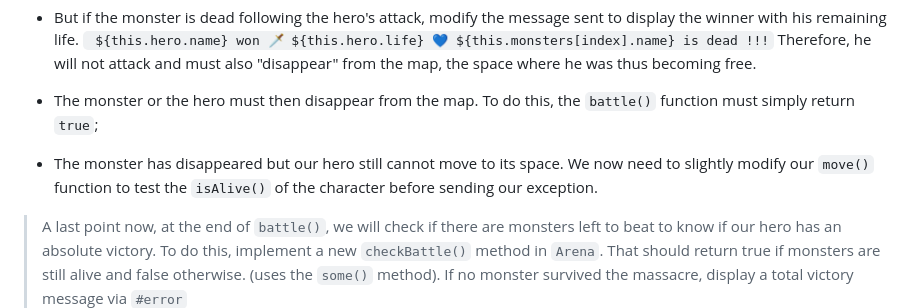
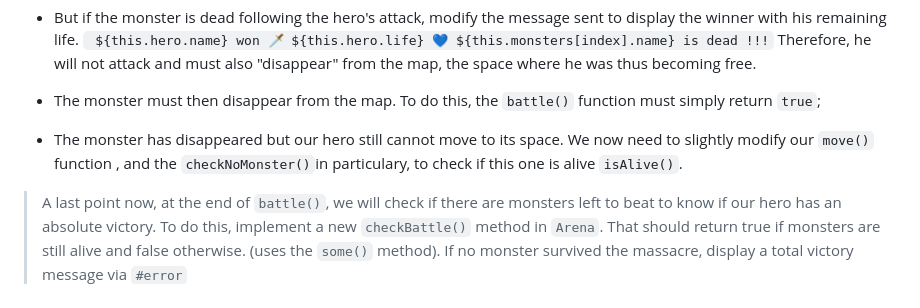
Before and after one commit to WildCodeSchool/js-poo-heracles-labour-4-part-2, a Markdown page: README.md, the part around the change. Rendered like a GitHub page.

Commit message:
Changing the sentences for the check on monster life

````diff
--- a/README.md
+++ b/README.md
@@ -26,9 +26,9 @@ Heracles must overcome monsters, he can attack and do damage. For the moment, if
 ``` ${this.hero.name} won 🗡️ ${this.hero.life} 💙 ${this.monsters[index].name} is dead !!!```
 Therefore, he will not attack and must also "disappear" from the map, the space where he was thus becoming free.
 
-- The monster or the hero must then disappear from the map. To do this, the `battle()` function must simply return `true`;
+- The monster must then disappear from the map. To do this, the `battle()` function must simply return `true`;
 
-- The monster has disappeared but our hero still cannot move to its space. We now need to slightly modify our `move()` function to test the `isAlive()` of the character before sending our exception.
+- The monster has disappeared but our hero still cannot move to its space. We now need to slightly modify our `move()` function , and the `checkNoMonster()`in particulary, to check if this one is alive `isAlive()`.
 
 > A last point now, at the end of `battle()`, we will check if there are monsters left to beat to know if our hero has an absolute victory. To do this, implement a new `checkBattle()` method in `Arena`. That should return true if monsters are still alive and false otherwise. (uses the `some()` method). If no monster survived the massacre, display a total victory message via `#error`
 
````
Also changed, not shown: README.fr.md (+1 -1 lines).
